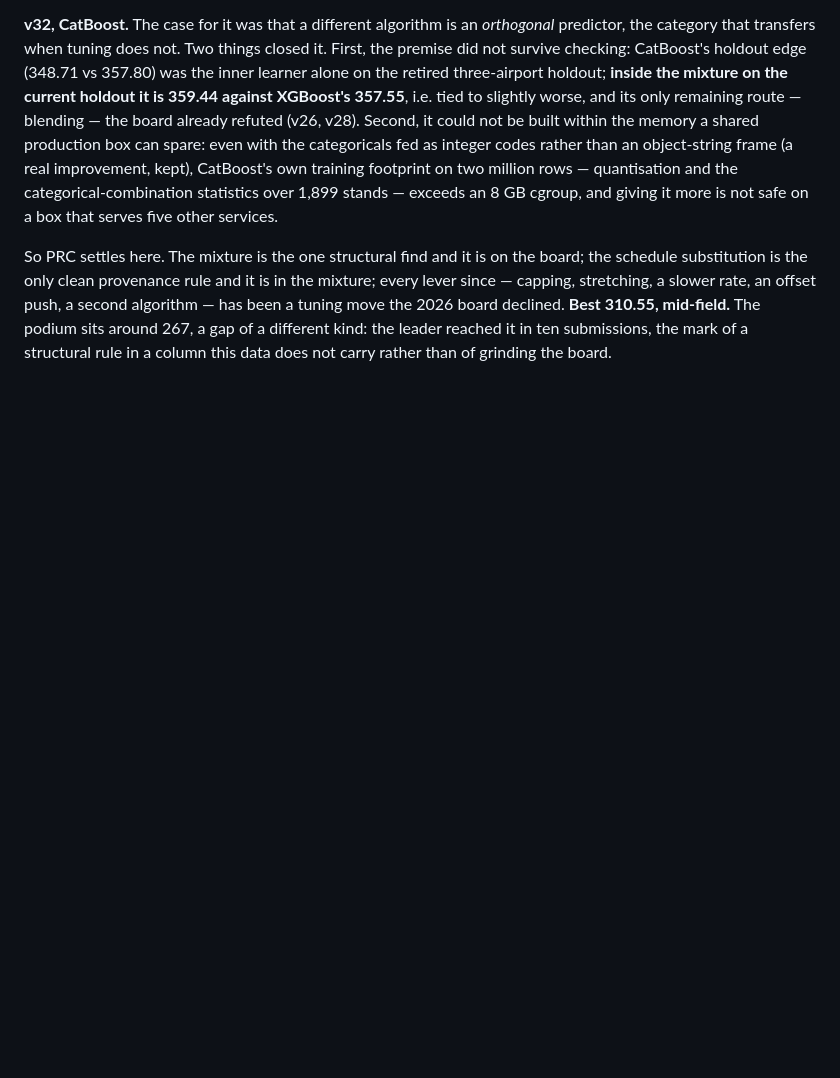
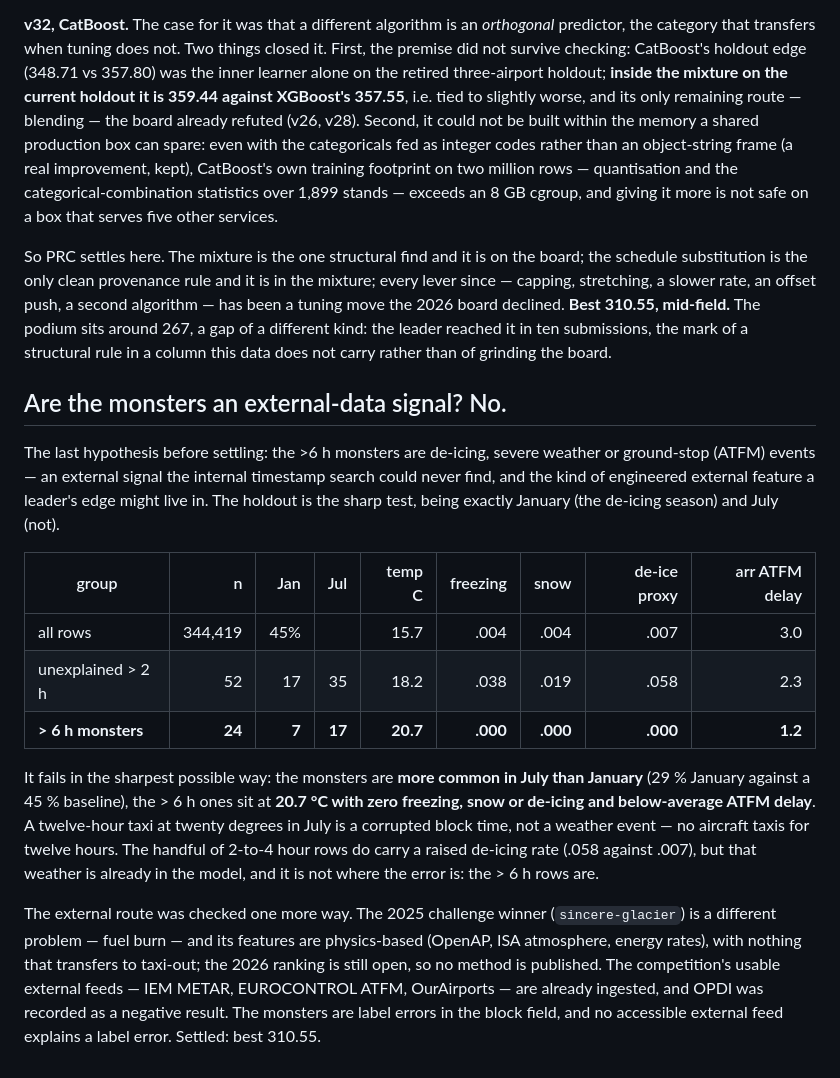
Before and after one commit to ahmetabdullahgultekin/prc-taxiout-2026, a Markdown page: docs/experiments.md, the part around the change. GitHub-like rendering; blank space fills up the shorter version.

Commit message:
Rule out weather and external data as the monster signal: they are July, warm, and dry

```diff
--- a/docs/experiments.md
+++ b/docs/experiments.md
@@ -956,3 +956,32 @@ lever since — capping, stretching, a slower rate, an offset push, a second alg
 been a tuning move the 2026 board declined. **Best 310.55, mid-field.** The podium sits
 around 267, a gap of a different kind: the leader reached it in ten submissions, the mark
 of a structural rule in a column this data does not carry rather than of grinding the board.
+
+## Are the monsters an external-data signal? No.
+
+The last hypothesis before settling: the >6 h monsters are de-icing, severe weather or
+ground-stop (ATFM) events — an external signal the internal timestamp search could never
+find, and the kind of engineered external feature a leader's edge might live in. The
+holdout is the sharp test, being exactly January (the de-icing season) and July (not).
+
+| group | n | Jan | Jul | temp C | freezing | snow | de-ice proxy | arr ATFM delay |
+|---|--:|--:|--:|--:|--:|--:|--:|--:|
+| all rows | 344,419 | 45% | | 15.7 | .004 | .004 | .007 | 3.0 |
+| unexplained > 2 h | 52 | 17 | 35 | 18.2 | .038 | .019 | .058 | 2.3 |
+| **> 6 h monsters** | **24** | **7** | **17** | **20.7** | **.000** | **.000** | **.000** | **1.2** |
+
+It fails in the sharpest possible way: the monsters are **more common in July than
+January** (29 % January against a 45 % baseline), the > 6 h ones sit at **20.7 °C with zero
+freezing, snow or de-icing and below-average ATFM delay**. A twelve-hour taxi at twenty
+degrees in July is a corrupted block time, not a weather event — no aircraft taxis for
+twelve hours. The handful of 2-to-4 hour rows do carry a raised de-icing rate (.058 against
+.007), but that weather is already in the model, and it is not where the error is: the > 6 h
+rows are.
+
+The external route was checked one more way. The 2025 challenge winner (`sincere-glacier`)
+is a different problem — fuel burn — and its features are physics-based (OpenAP, ISA
+atmosphere, energy rates), with nothing that transfers to taxi-out; the 2026 ranking is
+still open, so no method is published. The competition's usable external feeds — IEM METAR,
+EUROCONTROL ATFM, OurAirports — are already ingested, and OPDI was recorded as a negative
+result. The monsters are label errors in the block field, and no accessible external feed
+explains a label error. Settled: best 310.55.
```
